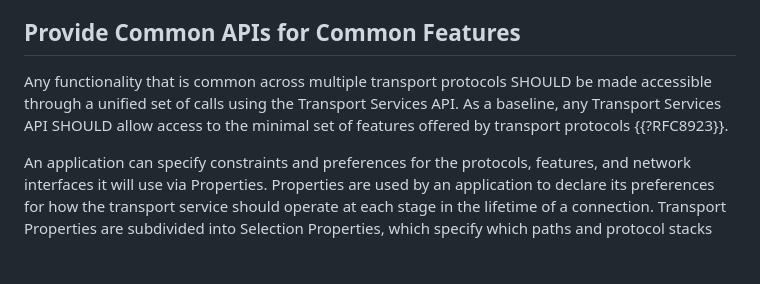
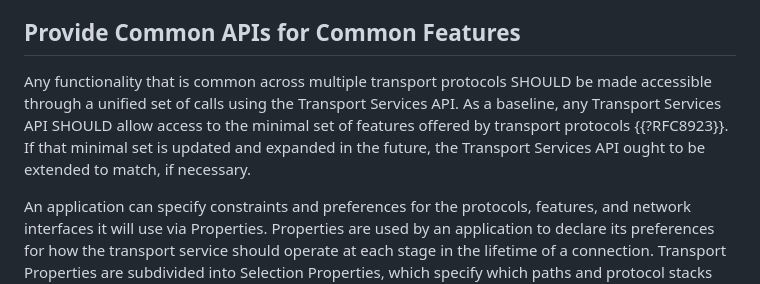
Before and after one commit to ietf-tapswg/api-drafts, a Markdown page: draft-ietf-taps-arch.md, the part around the change. Rendered like a GitHub page; blank space fills up the shorter version.

Commit message:
Mention future minset additions
Closes #1081

```diff
--- a/draft-ietf-taps-arch.md
+++ b/draft-ietf-taps-arch.md
@@ -223,7 +223,7 @@ The normative requirements described in this section allow Transport Services AP
 
 ## Provide Common APIs for Common Features
 
-Any functionality that is common across multiple transport protocols SHOULD be made accessible through a unified set of calls using the Transport Services API. As a baseline, any Transport Services API SHOULD allow access to the minimal set of features offered by transport protocols {{?RFC8923}}.
+Any functionality that is common across multiple transport protocols SHOULD be made accessible through a unified set of calls using the Transport Services API. As a baseline, any Transport Services API SHOULD allow access to the minimal set of features offered by transport protocols {{?RFC8923}}. If that minimal set is updated and expanded in the future, the Transport Services API ought to be extended to match, if necessary.
 
 An application can specify constraints and preferences for the protocols, features, and network interfaces it will use via Properties. Properties are used by an application to declare its preferences for how the transport service should operate at each stage in the lifetime of a connection. Transport Properties are subdivided into Selection Properties, which specify which paths and protocol stacks can be used and are preferred by the application; Connection Properties, which inform decisions made during connection establishment and fine-tune the established connection; and Message Properties, set on individual Messages.
 
```
